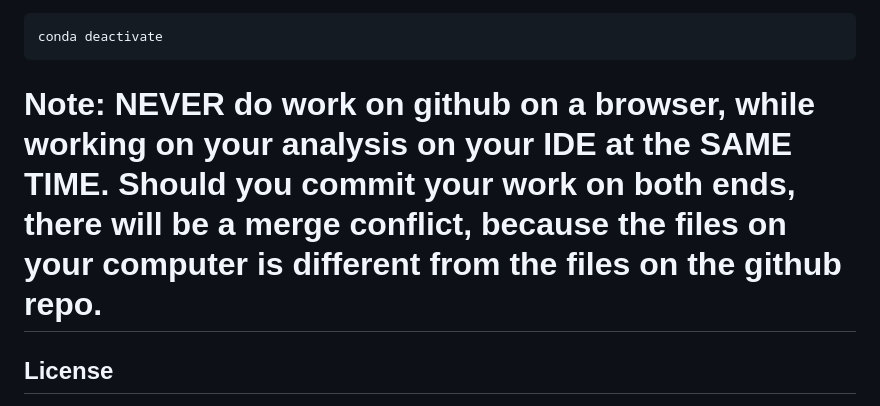
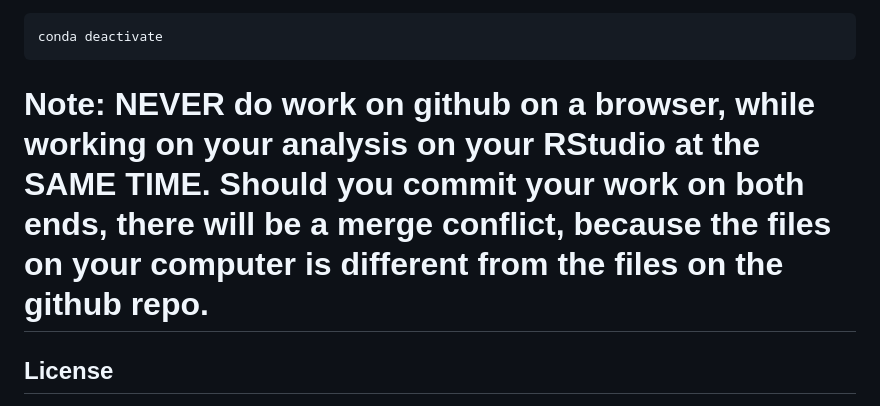
Before and after one commit to AmmarBagharib/amazon-books-co-purchases-analysis, a Markdown page: README.md, the part around the change. GitHub-like rendering.

````diff
--- a/README.md
+++ b/README.md
@@ -104,7 +104,7 @@ git push
 conda deactivate
 ```
 
-# Note: NEVER do work on github on a browser, while working on your analysis on your IDE at the SAME TIME. Should you commit your work on both ends, there will be a merge conflict, because the files on your computer is different from the files on the github repo.
+# Note: NEVER do work on github on a browser, while working on your analysis on your RStudio at the SAME TIME. Should you commit your work on both ends, there will be a merge conflict, because the files on your computer is different from the files on the github repo.
 
 ## License
 
````
